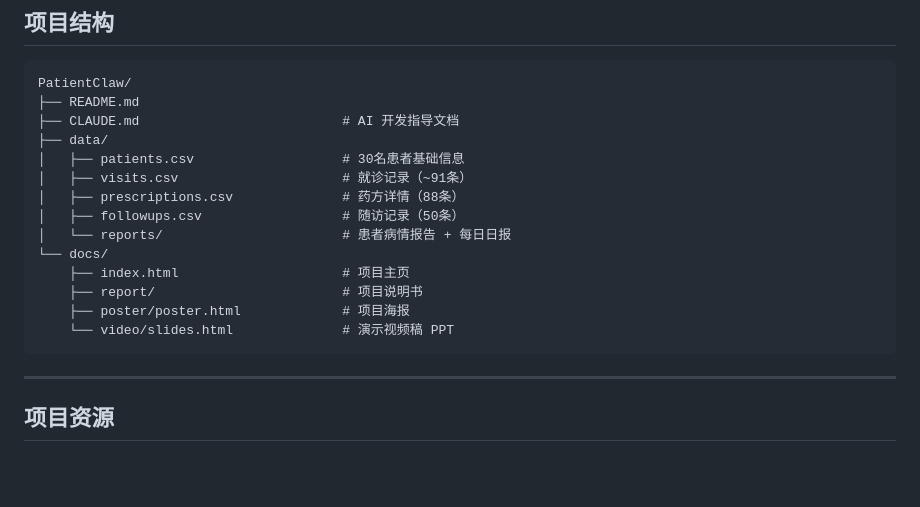
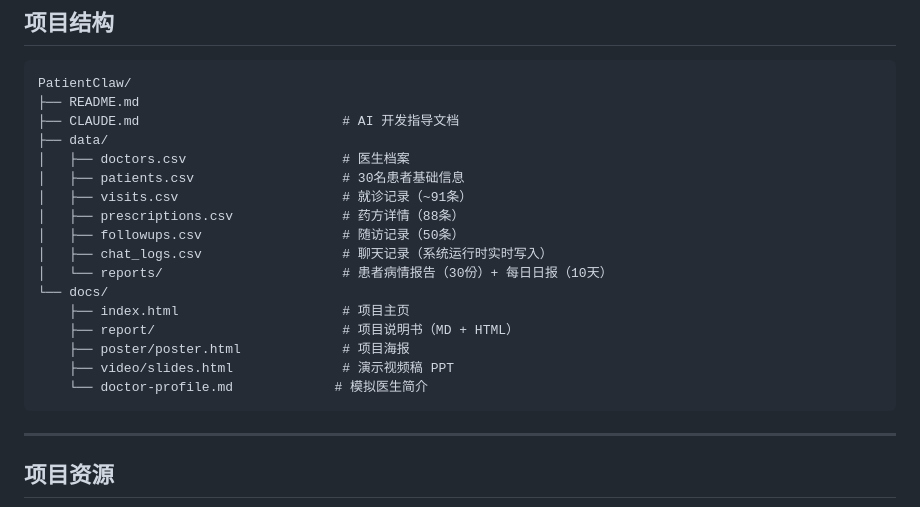
Before and after one commit to happytianhao/PatientClaw, a Markdown page: README.md, the part around the change. Rendered like a GitHub page; blank space fills up the shorter version.

Commit message:
docs: 修正README项目结构说明
Co-Authored-By: Claude Sonnet 4.6 <noreply@anthropic.com>

````diff
--- a/README.md
+++ b/README.md
@@ -77,16 +77,19 @@ PatientClaw/
 ├── README.md
 ├── CLAUDE.md                          # AI 开发指导文档
 ├── data/
+│   ├── doctors.csv                    # 医生档案
 │   ├── patients.csv                   # 30名患者基础信息
 │   ├── visits.csv                     # 就诊记录（~91条）
 │   ├── prescriptions.csv              # 药方详情（88条）
 │   ├── followups.csv                  # 随访记录（50条）
-│   └── reports/                       # 患者病情报告 + 每日日报
+│   ├── chat_logs.csv                  # 聊天记录（系统运行时实时写入）
+│   └── reports/                       # 患者病情报告（30份）+ 每日日报（10天）
 └── docs/
     ├── index.html                     # 项目主页
-    ├── report/                        # 项目说明书
+    ├── report/                        # 项目说明书（MD + HTML）
     ├── poster/poster.html             # 项目海报
-    └── video/slides.html              # 演示视频稿 PPT
+    ├── video/slides.html              # 演示视频稿 PPT
+    └── doctor-profile.md             # 模拟医生简介
 ```
 
 ---
````
